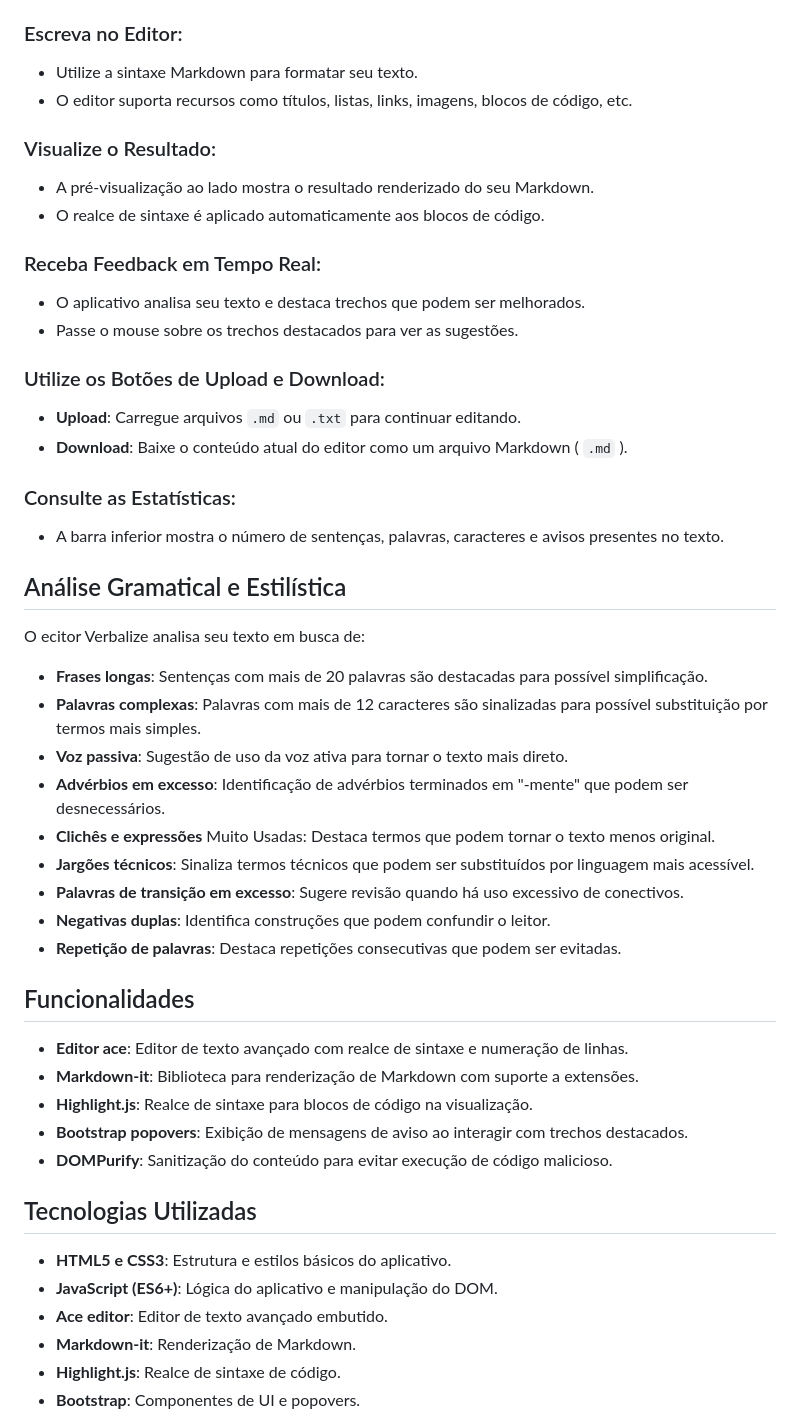
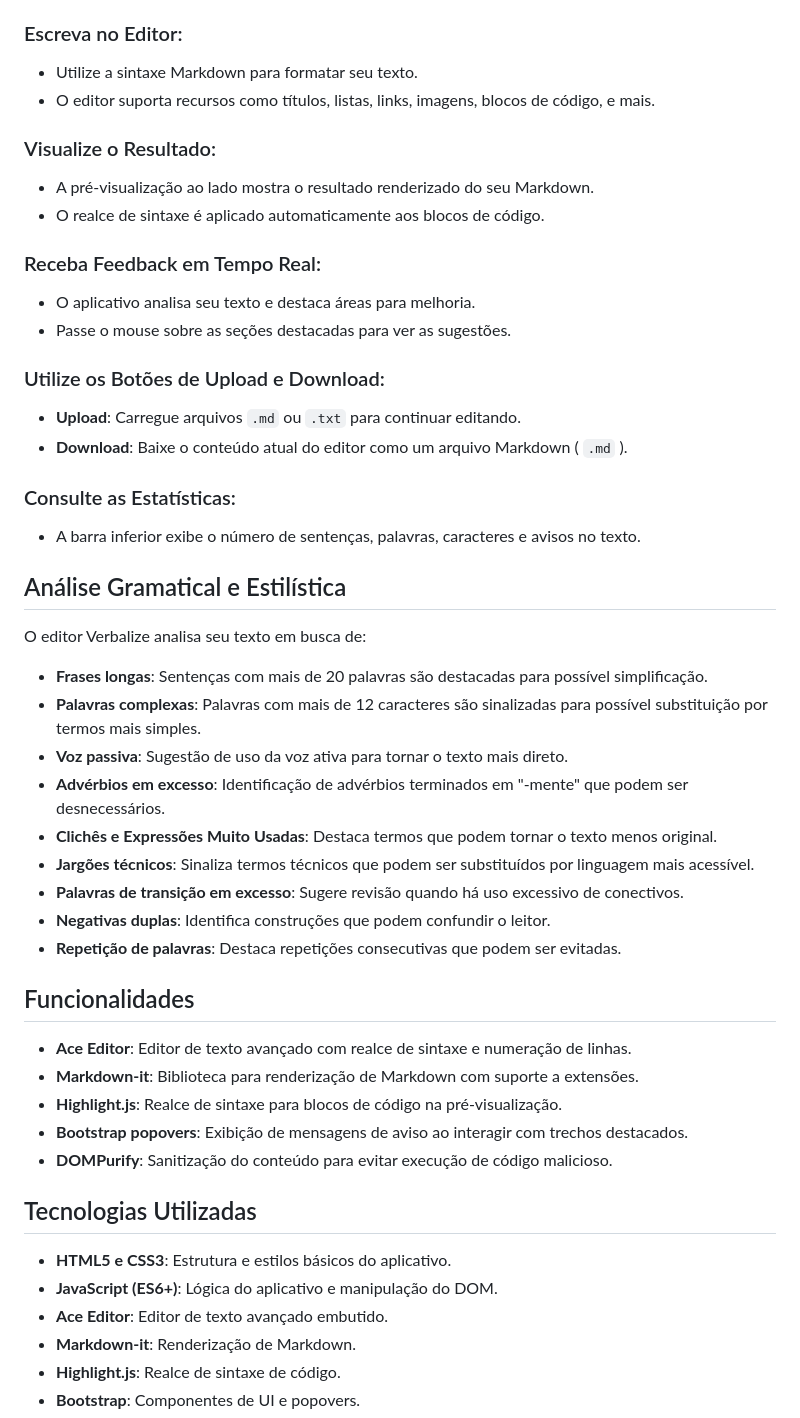
Before and after one commit to mtgr18977/Verbalize, a Markdown page: README.md, the part around one of its changes. Drawn GitHub-style.

```diff
--- a/README.md
+++ b/README.md
@@ -173,32 +173,32 @@ Verbalize é um editor Markdown avançado com análise gramatical e estilística
 
 ### Escreva no Editor:
 - Utilize a sintaxe Markdown para formatar seu texto.
-- O editor suporta recursos como títulos, listas, links, imagens, blocos de código, etc.
+- O editor suporta recursos como títulos, listas, links, imagens, blocos de código, e mais.
 
 ### Visualize o Resultado:
 - A pré-visualização ao lado mostra o resultado renderizado do seu Markdown.
 - O realce de sintaxe é aplicado automaticamente aos blocos de código.
 
 ### Receba Feedback em Tempo Real:
-- O aplicativo analisa seu texto e destaca trechos que podem ser melhorados.
-- Passe o mouse sobre os trechos destacados para ver as sugestões.
+- O aplicativo analisa seu texto e destaca áreas para melhoria.
+- Passe o mouse sobre as seções destacadas para ver as sugestões.
 
 ### Utilize os Botões de Upload e Download:
 - **Upload**: Carregue arquivos `.md` ou `.txt` para continuar editando.
 - **Download**: Baixe o conteúdo atual do editor como um arquivo Markdown ( `.md` ).
 
 ### Consulte as Estatísticas:
-- A barra inferior mostra o número de sentenças, palavras, caracteres e avisos presentes no texto.
+- A barra inferior exibe o número de sentenças, palavras, caracteres e avisos no texto.
 
 ## Análise Gramatical e Estilística
 
-O ecitor Verbalize analisa seu texto em busca de:
+O editor Verbalize analisa seu texto em busca de:
 
 - **Frases longas**: Sentenças com mais de 20 palavras são destacadas para possível simplificação.
 - **Palavras complexas**: Palavras com mais de 12 caracteres são sinalizadas para possível substituição por termos mais simples.
 - **Voz passiva**: Sugestão de uso da voz ativa para tornar o texto mais direto.
 - **Advérbios em excesso**: Identificação de advérbios terminados em "-mente" que podem ser desnecessários.
-- **Clichês e expressões** Muito Usadas: Destaca termos que podem tornar o texto menos original.
+- **Clichês e Expressões Muito Usadas**: Destaca termos que podem tornar o texto menos original.
 - **Jargões técnicos**: Sinaliza termos técnicos que podem ser substituídos por linguagem mais acessível.
 - **Palavras de transição em excesso**: Sugere revisão quando há uso excessivo de conectivos.
 - **Negativas duplas**: Identifica construções que podem confundir o leitor.
@@ -206,9 +206,9 @@ O ecitor Verbalize analisa seu texto em busca de:
 
 ## Funcionalidades
 
-- **Editor ace**: Editor de texto avançado com realce de sintaxe e numeração de linhas.
+- **Ace Editor**: Editor de texto avançado com realce de sintaxe e numeração de linhas.
 - **Markdown-it**: Biblioteca para renderização de Markdown com suporte a extensões.
-- **Highlight.js**: Realce de sintaxe para blocos de código na visualização.
+- **Highlight.js**: Realce de sintaxe para blocos de código na pré-visualização.
 - **Bootstrap popovers**: Exibição de mensagens de aviso ao interagir com trechos destacados.
 - **DOMPurify**: Sanitização do conteúdo para evitar execução de código malicioso.
 
@@ -216,7 +216,7 @@ O ecitor Verbalize analisa seu texto em busca de:
 
 - **HTML5 e CSS3**: Estrutura e estilos básicos do aplicativo.
 - **JavaScript (ES6+)**: Lógica do aplicativo e manipulação do DOM.
-- **Ace editor**: Editor de texto avançado embutido.
+- **Ace Editor**: Editor de texto avançado embutido.
 - **Markdown-it**: Renderização de Markdown.
 - **Highlight.js**: Realce de sintaxe de código.
 - **Bootstrap**: Componentes de UI e popovers.
```
Also changed, not shown: other parts of README.md (+1 -1 lines).
